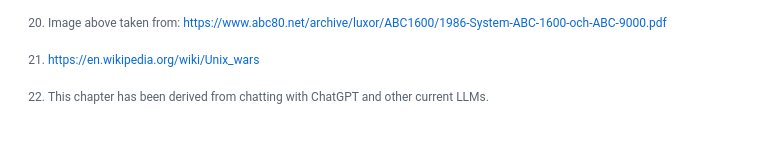
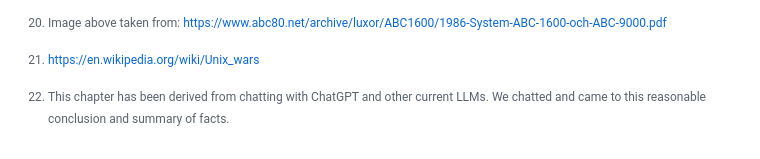
Before and after one commit to Feyerabend/ABC80, a Markdown page: abc802/CPM.md, the part around the change printed below. GitHub-like rendering.

```diff
--- a/abc802/CPM.md
+++ b/abc802/CPM.md
@@ -419,6 +421,7 @@ contributing to its widespread adoption on various PC clones. (Not unlike their
 with adaptability of MSBASIC.)
 
 [^chatgpt]: This chapter has been derived from chatting with ChatGPT and other current LLMs.
+We chatted and came to this reasonable conclusion and summary of facts.
 
 
 ## References
```
Also changed, not shown: other parts of abc802/CPM.md (+3 -1 lines), assets/images/sv-unix.png (added).
